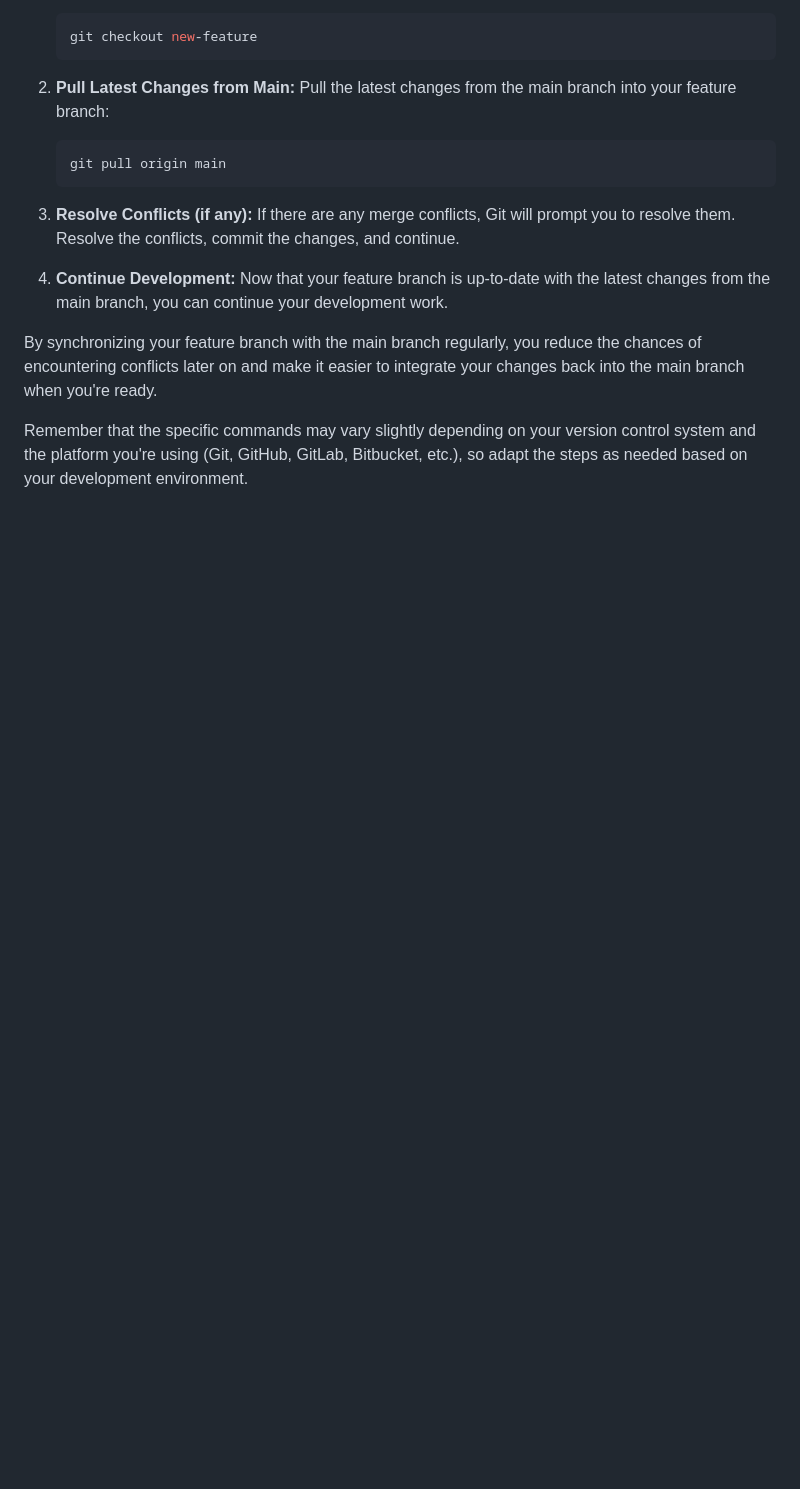
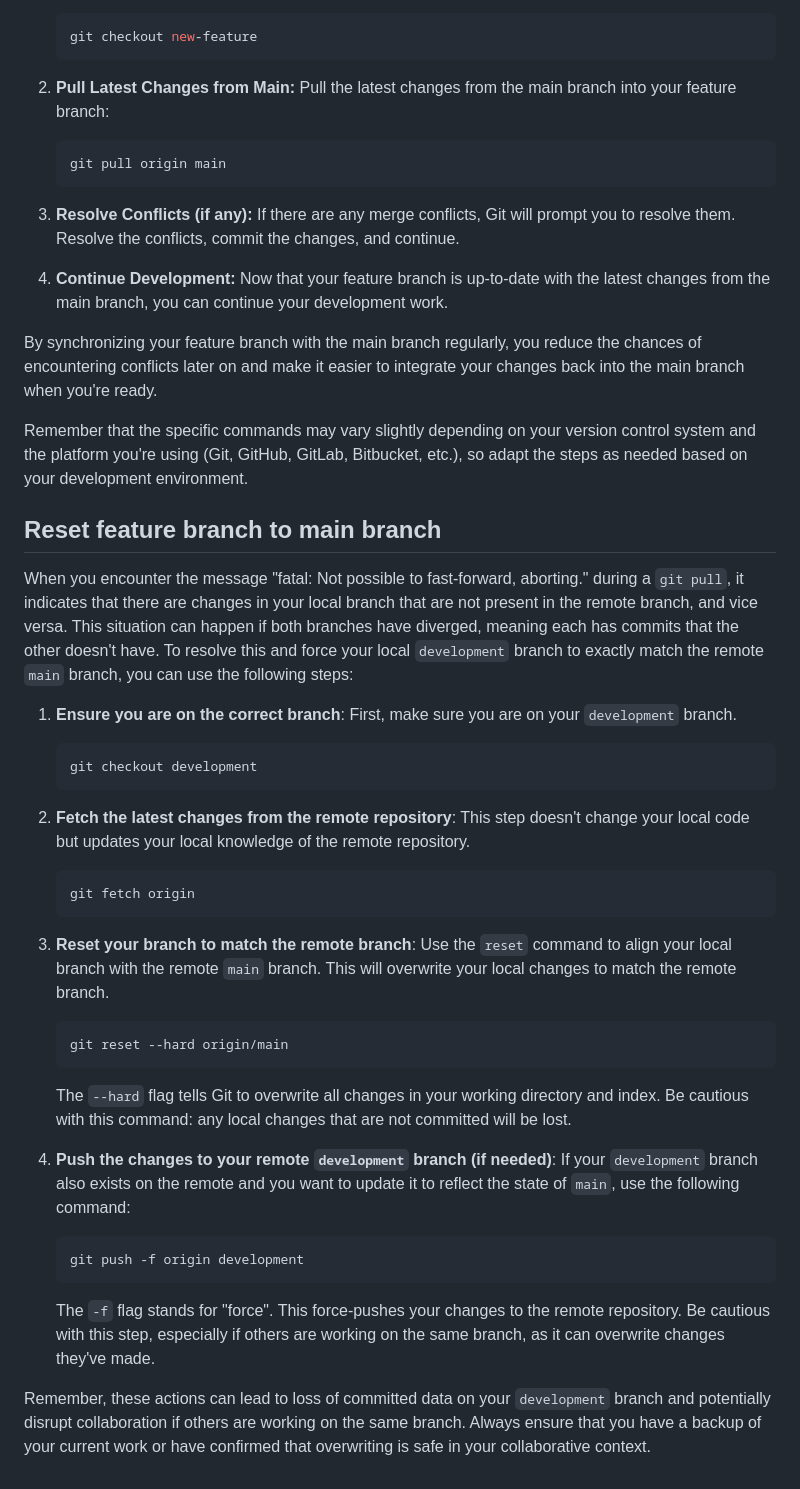
Before and after one commit to denkspuren/LiveViewProgramming, a Markdown page: gitBranchAndMerge.md, the part around the change. GitHub-like rendering; blank space fills up the shorter version.

Commit message:
Extended git instructions

````diff
--- a/gitBranchAndMerge.md
+++ b/gitBranchAndMerge.md
@@ -91,3 +91,37 @@ Here's a recommended sequence of steps:
 By synchronizing your feature branch with the main branch regularly, you reduce the chances of encountering conflicts later on and make it easier to integrate your changes back into the main branch when you're ready.
 
 Remember that the specific commands may vary slightly depending on your version control system and the platform you're using (Git, GitHub, GitLab, Bitbucket, etc.), so adapt the steps as needed based on your development environment.
+
+## Reset feature branch to main branch
+
+When you encounter the message "fatal: Not possible to fast-forward, aborting." during a `git pull`, it indicates that there are changes in your local branch that are not present in the remote branch, and vice versa. This situation can happen if both branches have diverged, meaning each has commits that the other doesn't have. To resolve this and force your local `development` branch to exactly match the remote `main` branch, you can use the following steps:
+
+1. **Ensure you are on the correct branch**:
+   First, make sure you are on your `development` branch.
+   ```bash
+   git checkout development
+   ```
+
+2. **Fetch the latest changes from the remote repository**:
+   This step doesn't change your local code but updates your local knowledge of the remote repository.
+   ```bash
+   git fetch origin
+   ```
+
+3. **Reset your branch to match the remote branch**:
+   Use the `reset` command to align your local branch with the remote `main` branch. This will overwrite your local changes to match the remote branch.
+   ```bash
+   git reset --hard origin/main
+   ```
+
+   The `--hard` flag tells Git to overwrite all changes in your working directory and index. Be cautious with this command: any local changes that are not committed will be lost.
+
+4. **Push the changes to your remote `development` branch (if needed)**:
+   If your `development` branch also exists on the remote and you want to update it to reflect the state of `main`, use the following command:
+   ```bash
+   git push -f origin development
+   ```
+
+   The `-f` flag stands for "force". This force-pushes your changes to the remote repository. Be cautious with this step, especially if others are working on the same branch, as it can overwrite changes they've made.
+
+Remember, these actions can lead to loss of committed data on your `development` branch and potentially disrupt collaboration if others are working on the same branch. Always ensure that you have a backup of your current work or have confirmed that overwriting is safe in your collaborative context.
````
